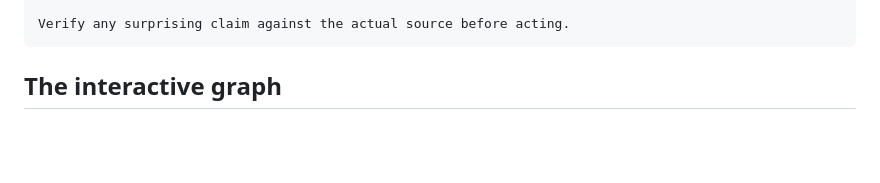
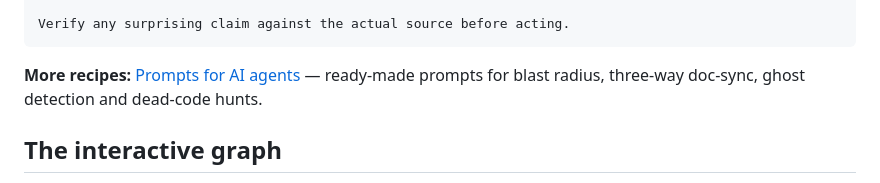
Before and after one commit to Mr-Freewan/build-graph, a Markdown page: README.md, the part around the change. Rendered like a GitHub page; blank space fills up the shorter version.

````diff
--- a/README.md
+++ b/README.md
@@ -183,6 +183,9 @@ Using the map (before any grep):
 
 Verify any surprising claim against the actual source before acting.
 ```
+
+**More recipes:** [Prompts for AI agents](docs/agent-prompts.md) — ready-made
+prompts for blast radius, three-way doc-sync, ghost detection and dead-code hunts.
 
 ## The interactive graph
 
````
Also changed, not shown: CHANGELOG.md (+6 -0 lines), docs/agent-prompts.md (added, +183 -0 lines).
